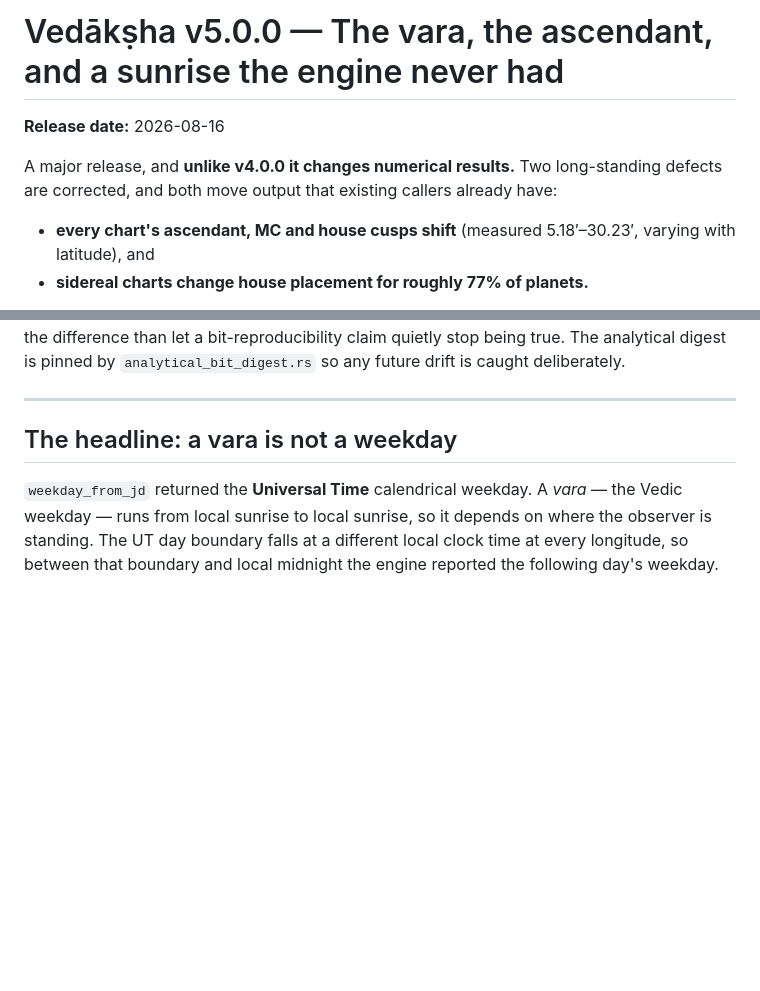
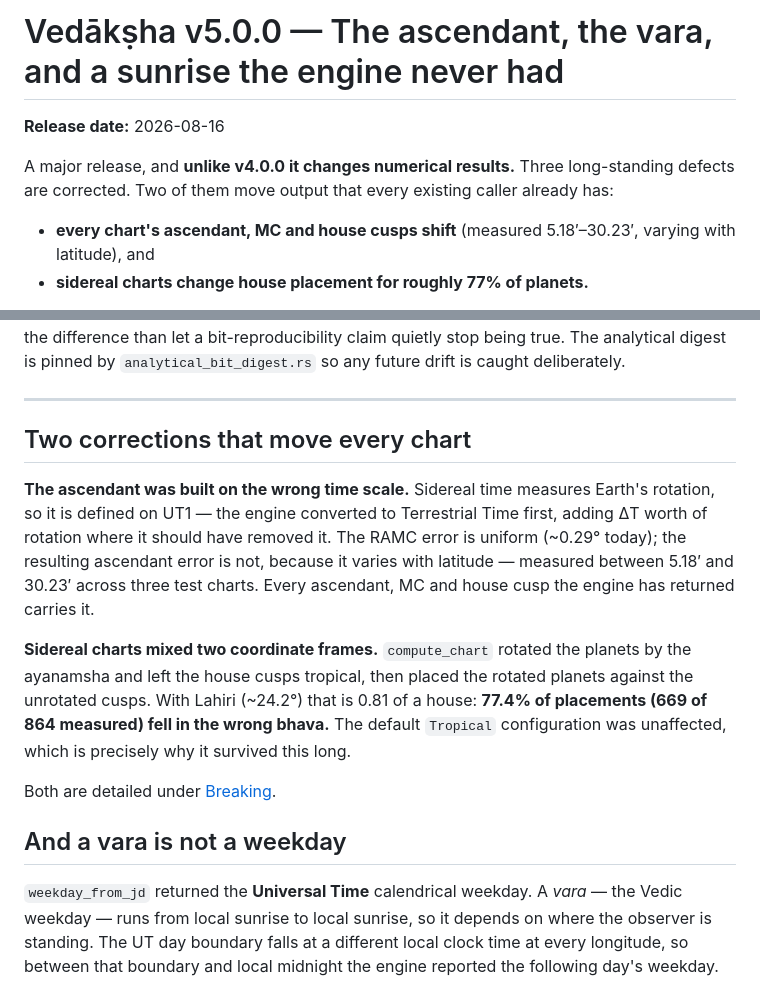
Before and after one commit to arthiqlabs/vedaksha, a Markdown page: CHANGELOG-v5.0.0.md, 2 parts joined by grey strips. Drawn GitHub-style; blank space fills up the shorter version.

Commit message:
docs(changelog): lead with the ascendant, not the vara
The vara is the origin story — the branch started from a downstream report
— but by blast radius it is not the headline. The RAMC fix moves every
ascendant, MC and cusp the engine returns; the frame fix moves 77.4% of
sidereal placements. Those are what break stored charts, so they lead.

The vara keeps its own section; it is the defect the engine could not have
fixed without the new sunrise primitive.

```diff
--- a/CHANGELOG-v5.0.0.md
+++ b/CHANGELOG-v5.0.0.md
@@ -1,9 +1,9 @@
-# Vedākṣha v5.0.0 — The vara, the ascendant, and a sunrise the engine never had
+# Vedākṣha v5.0.0 — The ascendant, the vara, and a sunrise the engine never had
 
 **Release date:** 2026-08-16
 
-A major release, and **unlike v4.0.0 it changes numerical results.** Two long-standing
-defects are corrected, and both move output that existing callers already have:
+A major release, and **unlike v4.0.0 it changes numerical results.** Three long-standing
+defects are corrected. Two of them move output that every existing caller already has:
 
 - **every chart's ascendant, MC and house cusps shift** (measured 5.18′–30.23′, varying
   with latitude), and
@@ -27,7 +27,24 @@ caught deliberately.
 
 ---
 
-## The headline: a vara is not a weekday
+## Two corrections that move every chart
+
+**The ascendant was built on the wrong time scale.** Sidereal time measures Earth's rotation,
+so it is defined on UT1 — the engine converted to Terrestrial Time first, adding ΔT worth of
+rotation where it should have removed it. The RAMC error is uniform (~0.29° today); the
+resulting ascendant error is not, because it varies with latitude — measured between 5.18′ and
+30.23′ across three test charts. Every ascendant, MC and house cusp the engine has returned
+carries it.
+
+**Sidereal charts mixed two coordinate frames.** `compute_chart` rotated the planets by the
+ayanamsha and left the house cusps tropical, then placed the rotated planets against the
+unrotated cusps. With Lahiri (~24.2°) that is 0.81 of a house: **77.4% of placements (669 of
+864 measured) fell in the wrong bhava.** The default `Tropical` configuration was unaffected,
+which is precisely why it survived this long.
+
+Both are detailed under [Breaking](#breaking).
+
+## And a vara is not a weekday
 
 `weekday_from_jd` returned the **Universal Time** calendrical weekday. A *vara* — the Vedic
 weekday — runs from local sunrise to local sunrise, so it depends on where the observer is
```
